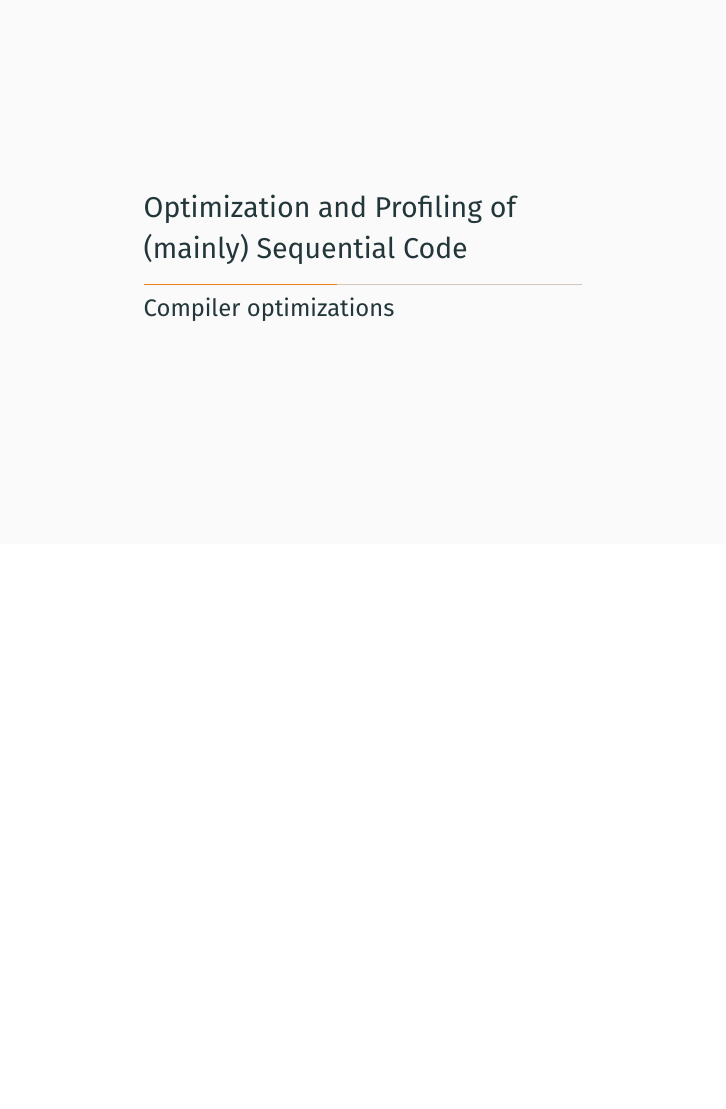
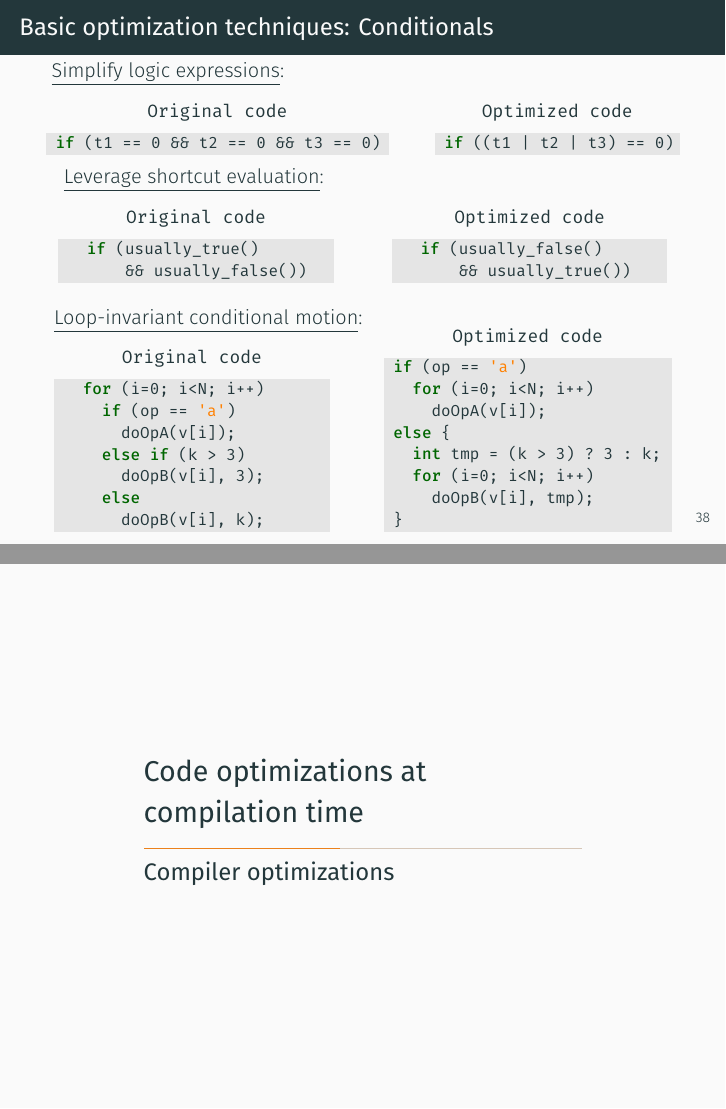
Before and after one commit to emilioj/HPC-Course_Opt-Prof, LaTeX slides (slides.tex): page 60 of 131 before the commit and pages 62 and 63 of 135 after it, the two joined at a grey line, the shorter picture padded with empty space. Compiled offline with XeLaTeX.

Commit message:
Add slide aboute optimize conditionals and restructuring some stuff

```diff
--- a/slides.tex
+++ b/slides.tex
@@ -887,6 +893,82 @@
 
 \end{frame}
 
+\begin{frame}[fragile]{Basic optimization techniques: Conditionals}
+
+  \begin{columns}
+
+    \column[t]{0.56\textwidth}{
+      \underline{Simplify logic expressions}:\\[-0.1cm]
+      \begin{lstlisting}[style=c,gobble=7,caption={Original code}]
+        if (t1 == 0 && t2 == 0 && t3 == 0)
+      \end{lstlisting}
+    }
+
+    \column[t]{0.4\textwidth}{\vspace*{-0.1cm}
+      \begin{lstlisting}[style=c,gobble=7,caption={Optimized code}]
+        if ((t1 | t2 | t3) == 0)
+      \end{lstlisting}
+    }
+
+  \end{columns}
+
+  \pause
+  \vfill
+
+  \begin{columns}
+
+    \column[t]{0.45\textwidth}{
+      \underline{Leverage shortcut evaluation}:\\[-0.1cm]
+      \begin{lstlisting}[style=c,gobble=5,caption={Original code}]
+        if (usually_true()
+            && usually_false())
+      \end{lstlisting}
+    }
+
+    \column[t]{0.45\textwidth}{\vspace*{-0.1cm}
+      \begin{lstlisting}[style=c,gobble=5,caption={Optimized code}]
+        if (usually_false()
+            && usually_true())
+      \end{lstlisting}
+    }
+
+  \end{columns}
+
+  \pause
+  \vfill
+
+  \begin{columns}
+
+    \column[t]{0.45\textwidth}{
+      \underline{Loop-invariant conditional motion}:\\[-0.1cm]
+      \begin{lstlisting}[style=c,gobble=5,caption={Original code}]
+        for (i=0; i<N; i++)
+          if (op == 'a')
+            doOpA(v[i]);
+          else if (k > 3)
+            doOpB(v[i], 3);
+          else
+            doOpB(v[i], k);
+      \end{lstlisting}
+    }
+
+    \column[t]{0.47\textwidth}{
+      \begin{lstlisting}[style=c,gobble=7,caption={Optimized code}]
+        if (op == 'a')
+          for (i=0; i<N; i++)
+            doOpA(v[i]);
+        else {
+          int tmp = (k > 3) ? 3 : k;
+          for (i=0; i<N; i++)
+            doOpB(v[i], tmp);
+        }
+      \end{lstlisting}
+    }
+
+  \end{columns}
+
+\end{frame}
+
 \subsection{Compiler optimizations}
 
 \frame{
```
Also changed, not shown: slides.tex (64 more changed lines).
